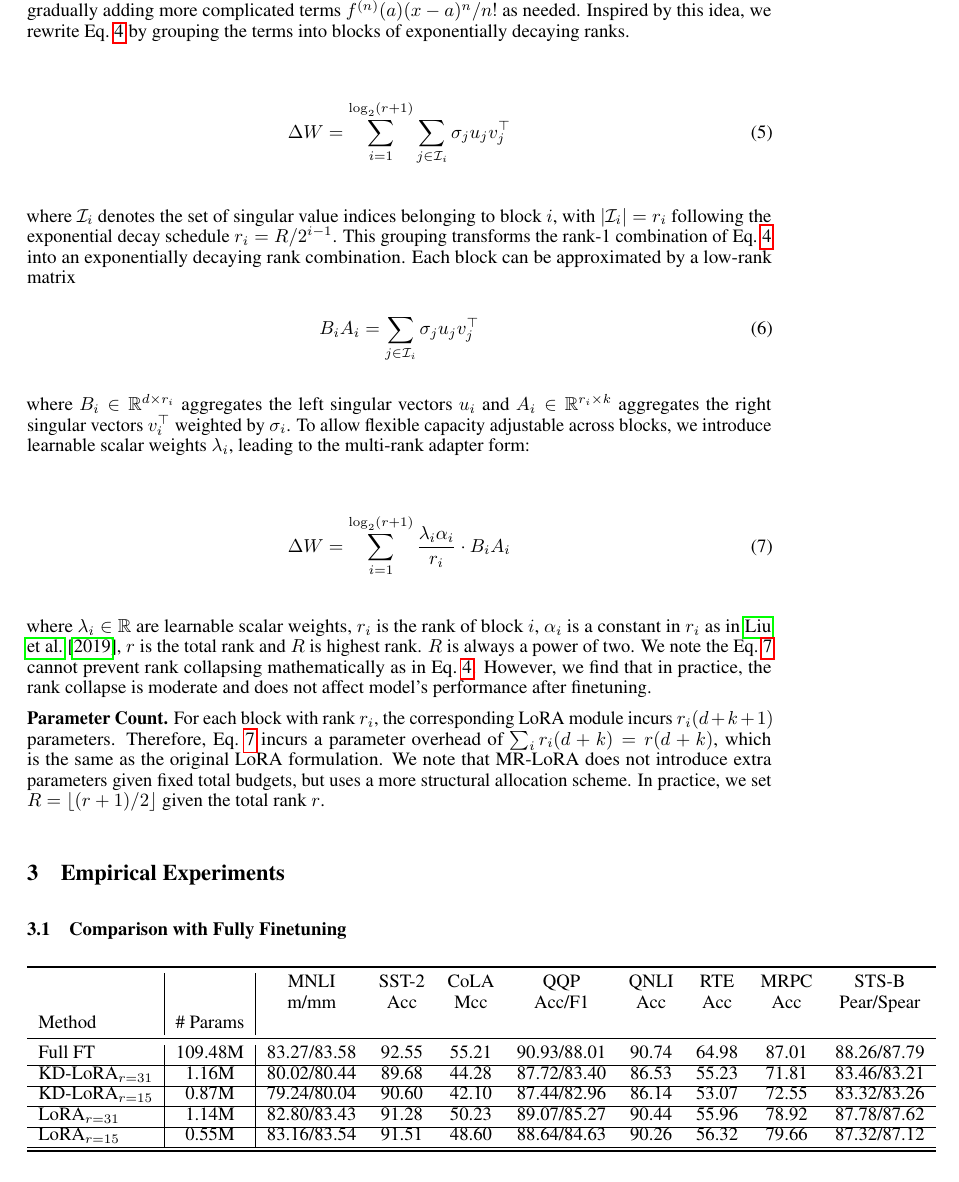
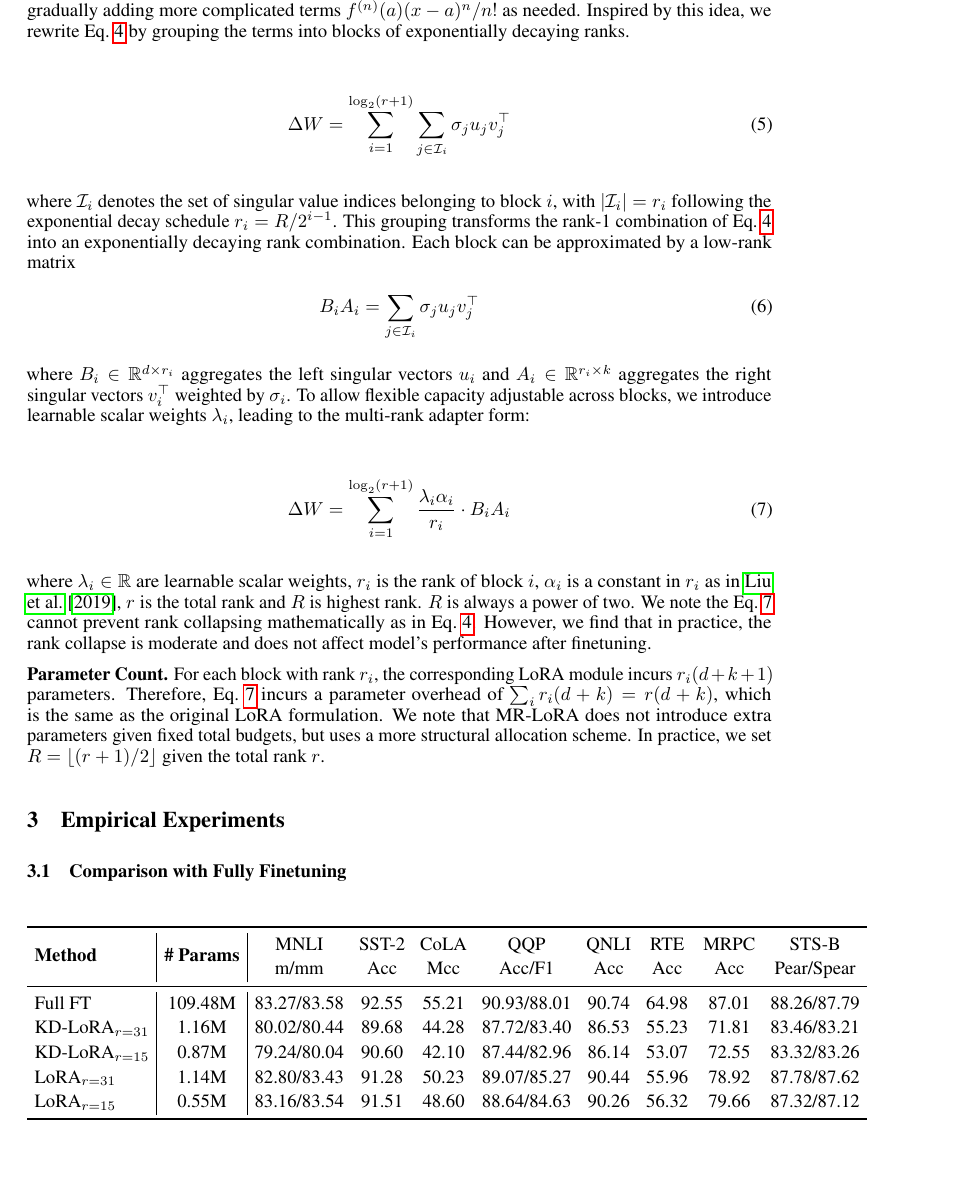
Before and after one commit to congfeng4/KD-LoRA-CS5483, a LaTeX paper (MrLoRA/main.tex): part of page 4 of 6, cut so that both start at the same text. Compiled offline with pdfLaTeX.

Commit message:
Fix header

```diff
--- a/MrLoRA/main.tex
+++ b/MrLoRA/main.tex
@@ -226,21 +226,19 @@ For each block with rank $r_i$, the corresponding LoRA module incurs $r_i (d + k
 
 \subsection{Comparison with Fully Finetuning}
 
+\begin{table}[h]
+\centering
+\setlength{\tabcolsep}{4pt} % Smaller column gap
+\renewcommand{\arraystretch}{1.2} % Better vertical spacing
 \begin{tabular}{l|c|cccccccc}
 \toprule
- &  & MNLI & SST-2 & CoLA & QQP & QNLI & RTE & MRPC & STS-B \\
+ \multirow{2}{*}{\textbf{Method}} & \multirow{2}{*}{\textbf{\# Params}} & MNLI & SST-2 & CoLA & QQP & QNLI & RTE & MRPC & STS-B \\
  &  & m/mm & Acc & Mcc & Acc/F1 & Acc & Acc & Acc & Pear/Spear \\
-Method & \# Params &  &  &  &  &  &  &  &  \\
 \midrule
 Full FT & 109.48M & 83.27/83.58 & 92.55 & 55.21 & 90.93/88.01 & 90.74 & 64.98 & 87.01 & 88.26/87.79 \\
-\cline{1-10}
 KD-LoRA$_{r=31}$ & 1.16M & 80.02/80.44 & 89.68 & 44.28 & 87.72/83.40 & 86.53 & 55.23 & 71.81 & 83.46/83.21 \\
-\cline{1-10}
 KD-LoRA$_{r=15}$ & 0.87M & 79.24/80.04 & 90.60 & 42.10 & 87.44/82.96 & 86.14 & 53.07 & 72.55 & 83.32/83.26 \\
-\cline{1-10}
 LoRA$_{r=31}$ & 1.14M & 82.80/83.43 & 91.28 & 50.23 & 89.07/85.27 & 90.44 & 55.96 & 78.92 & 87.78/87.62 \\
-\cline{1-10}
 LoRA$_{r=15}$ & 0.55M & 83.16/83.54 & 91.51 & 48.60 & 88.64/84.63 & 90.26 & 56.32 & 79.66 & 87.32/87.12 \\
-\cline{1-10}
 \bottomrule
 \end{tabular}
```
Also changed, not shown: MrLoRA/main.tex (2 more changed lines), 1 other file.
